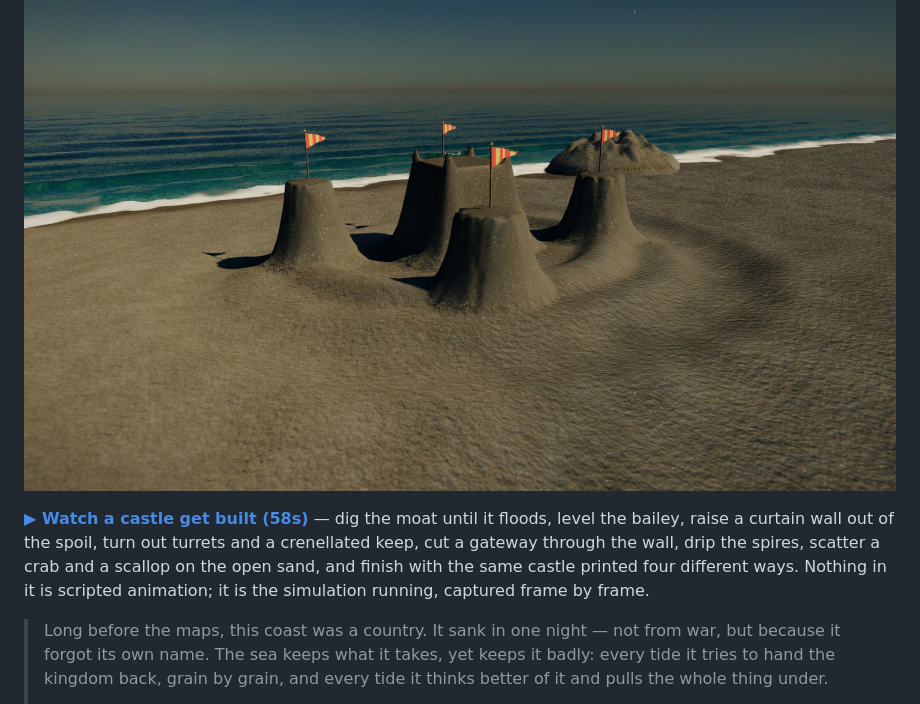
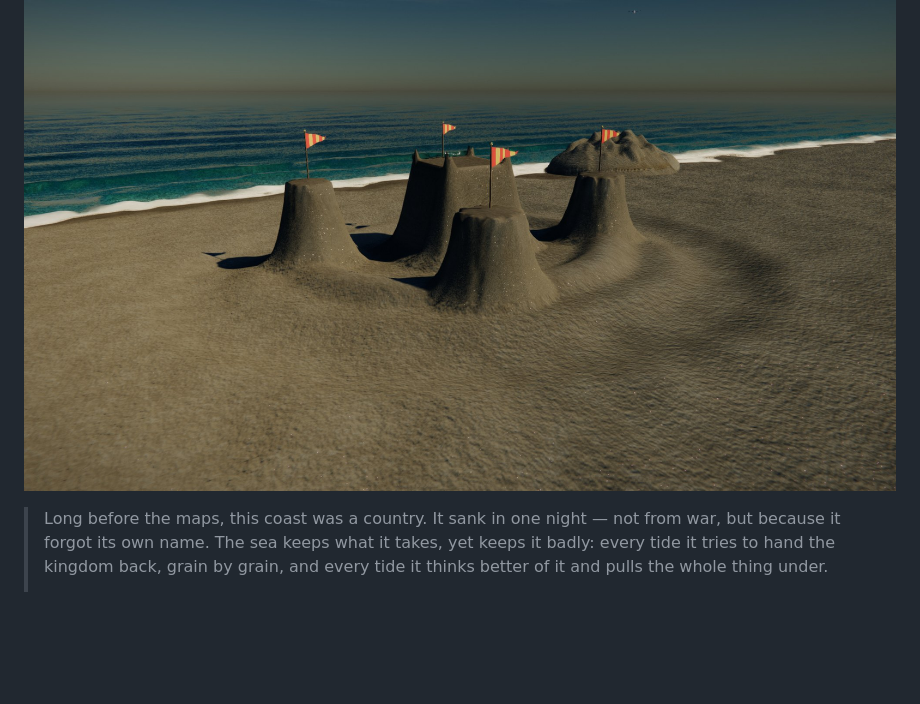
Before and after one commit to arafays/tidewright, a Markdown page: README.md, the part around the change. Drawn GitHub-style; blank space fills up the shorter version.

Commit message:
Drop the demo video
The author is filming their own.

Co-Authored-By: Claude Opus 5 <noreply@anthropic.com>

```diff
--- a/README.md
+++ b/README.md
@@ -7,13 +7,6 @@ libraries, no asset files, no build step — one WebGL2 context, ~7 000 lines of
 JavaScript and GLSL, and a beach that actually obeys the angle of repose.
 
 ![The keep at low water](docs/hero.jpg)
-
-**[▶ Watch a castle get built (58s)](docs/demo.mp4)** — dig the moat until it
-floods, level the bailey, raise a curtain wall out of the spoil, turn out turrets
-and a crenellated keep, cut a gateway through the wall, drip the spires, scatter
-a crab and a scallop on the open sand, and finish with the same castle printed
-four different ways. Nothing in it is scripted animation; it is the simulation
-running, captured frame by frame.
 
 > Long before the maps, this coast was a country. It sank in one night — not
 > from war, but because it forgot its own name. The sea keeps what it takes,
```
